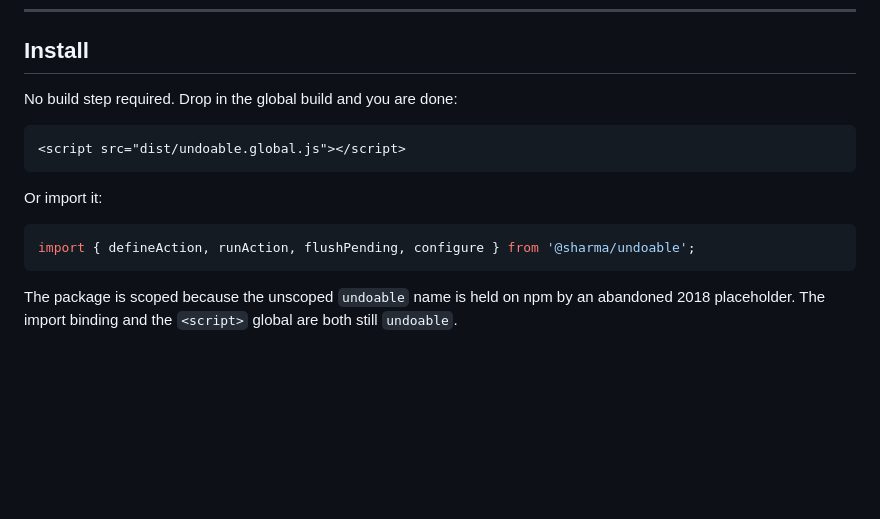
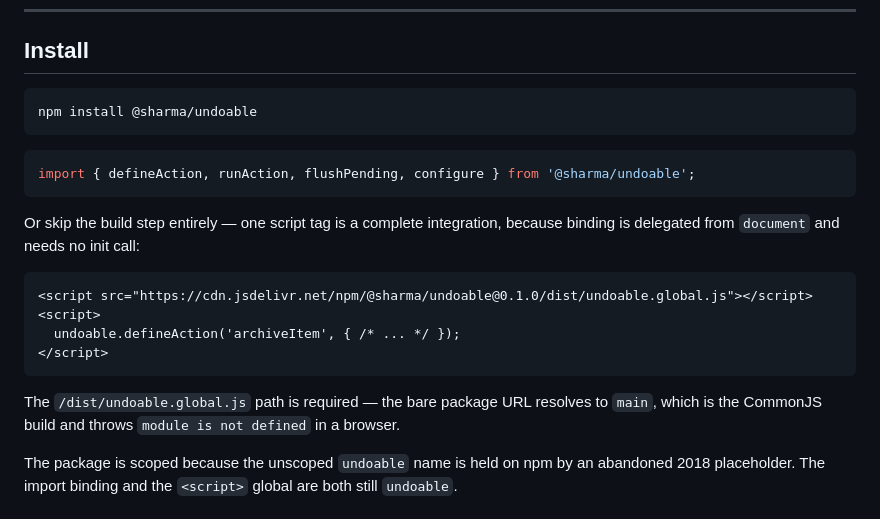
Before and after one commit to sharma-open-source/undoable, a Markdown page: README.md, the part around the change. Drawn GitHub-style; blank space fills up the shorter version.

Commit message:
README: add npm install and a working CDN script tag
The install section predated the package having a registry name. The script
tag also pointed at a repo-relative dist/ path that no consumer has, and the
bare CDN URL resolves to the CommonJS build.

Co-Authored-By: Claude Opus 5 <noreply@anthropic.com>

````diff
--- a/README.md
+++ b/README.md
@@ -16,17 +16,27 @@ See [docs/spec.md](docs/spec.md) for the design contract and
 
 ## Install
 
-No build step required. Drop in the global build and you are done:
-
-```html
-<script src="dist/undoable.global.js"></script>
+```sh
+npm install @sharma/undoable
 ```
-
-Or import it:
 
 ```js
 import { defineAction, runAction, flushPending, configure } from '@sharma/undoable';
 ```
+
+Or skip the build step entirely — one script tag is a complete integration,
+because binding is delegated from `document` and needs no init call:
+
+```html
+<script src="https://cdn.jsdelivr.net/npm/@sharma/undoable@0.1.0/dist/undoable.global.js"></script>
+<script>
+  undoable.defineAction('archiveItem', { /* ... */ });
+</script>
+```
+
+The `/dist/undoable.global.js` path is required — the bare package URL
+resolves to `main`, which is the CommonJS build and throws `module is not
+defined` in a browser.
 
 The package is scoped because the unscoped `undoable` name is held on npm by
 an abandoned 2018 placeholder. The import binding and the `<script>` global
````
